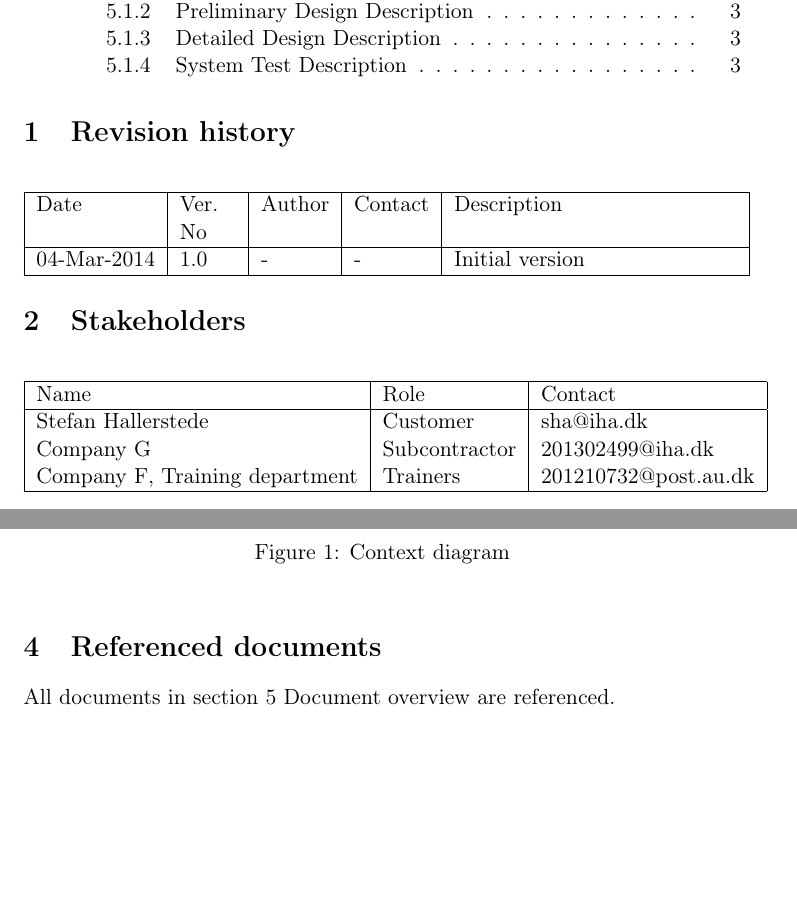
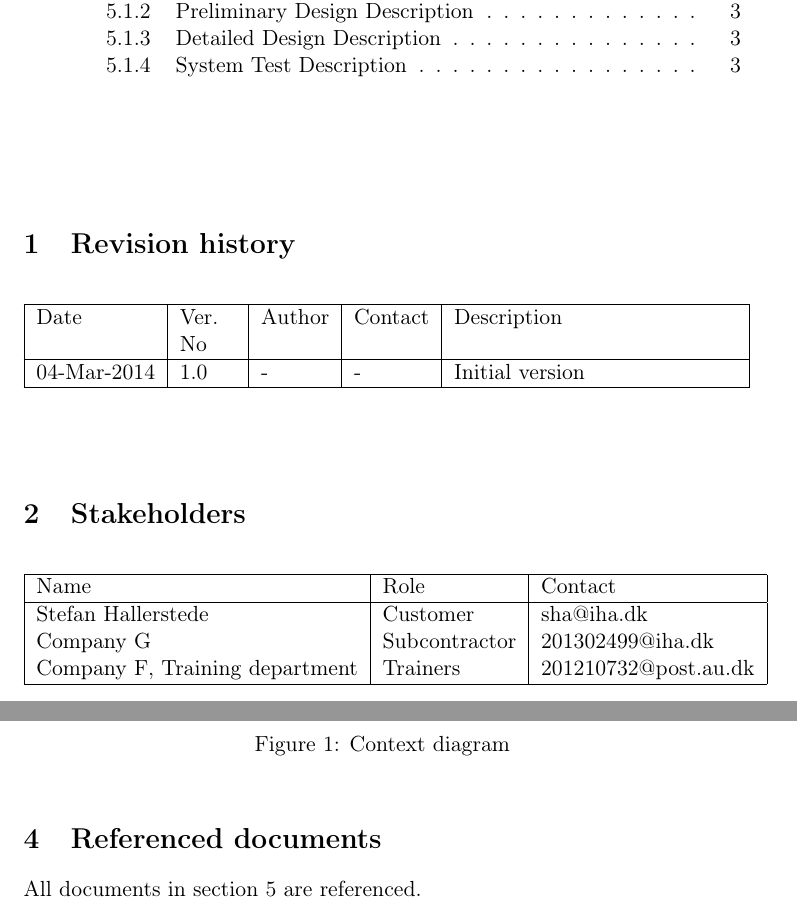
Before and after one commit to IHA-TISYE-F/docs, a LaTeX document (Document Baseline (DB)/F-DB-2014-V1.tex, which reads Document Baseline (DB)/subfile/referenced_documents.tex): two parts of pages 2 and 3 of 4, joined at a grey line, cut so that both start at the same text, the shorter picture padded with empty space. Compiled offline with pdfLaTeX.

Commit message:
Minor changes to DB

```diff
--- a/Document Baseline (DB)/F-DB-2014-V1.tex
+++ b/Document Baseline (DB)/F-DB-2014-V1.tex
@@ -19,8 +19,10 @@
 \tableofcontents
 
 \noindent
+\vspace{15mm}
 \section{Revision history}
 \input{./subfile/revision_history.tex}
+\vspace{10mm}
 \section{Stakeholders}
 \input{./subfile/stakeholder.tex}
 \newpage
--- a/Document Baseline (DB)/subfile/referenced_documents.tex
+++ b/Document Baseline (DB)/subfile/referenced_documents.tex
@@ -1 +1 @@
-All documents in section 5 Document overview are referenced.
+All documents in section 5 are referenced.
```
